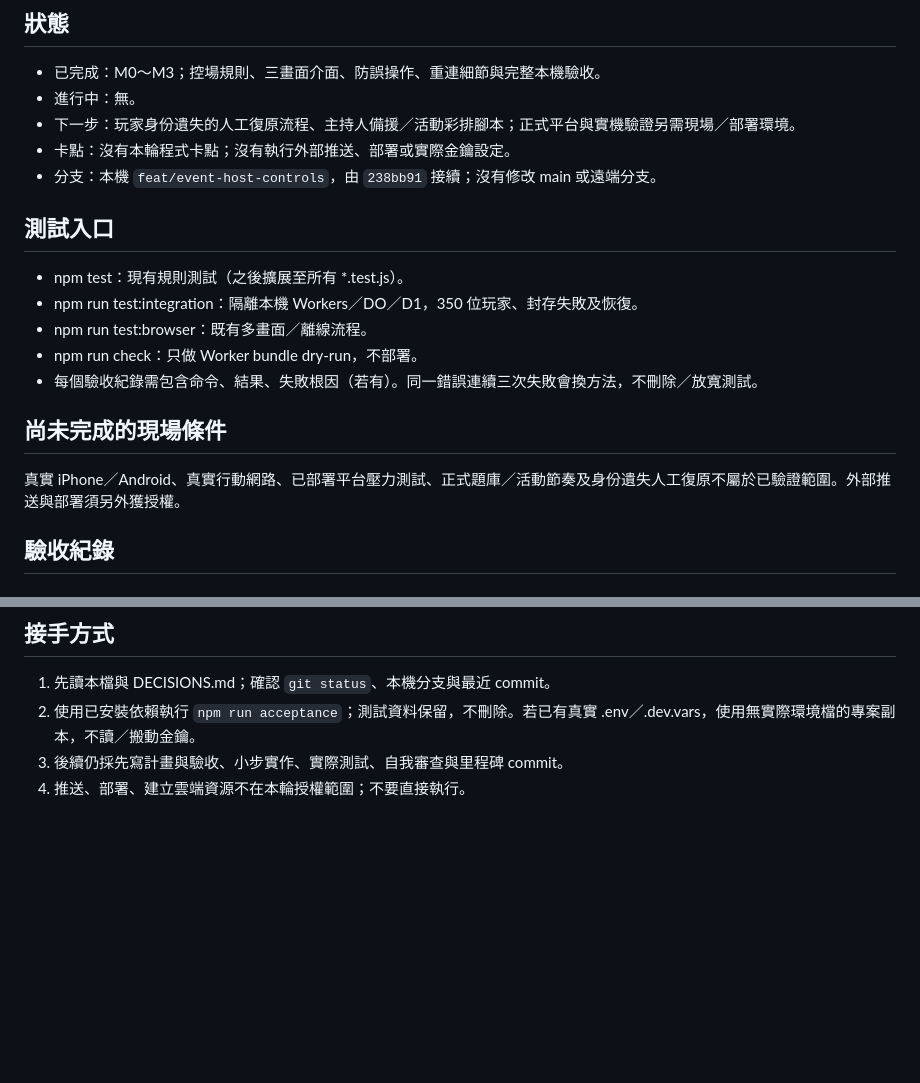
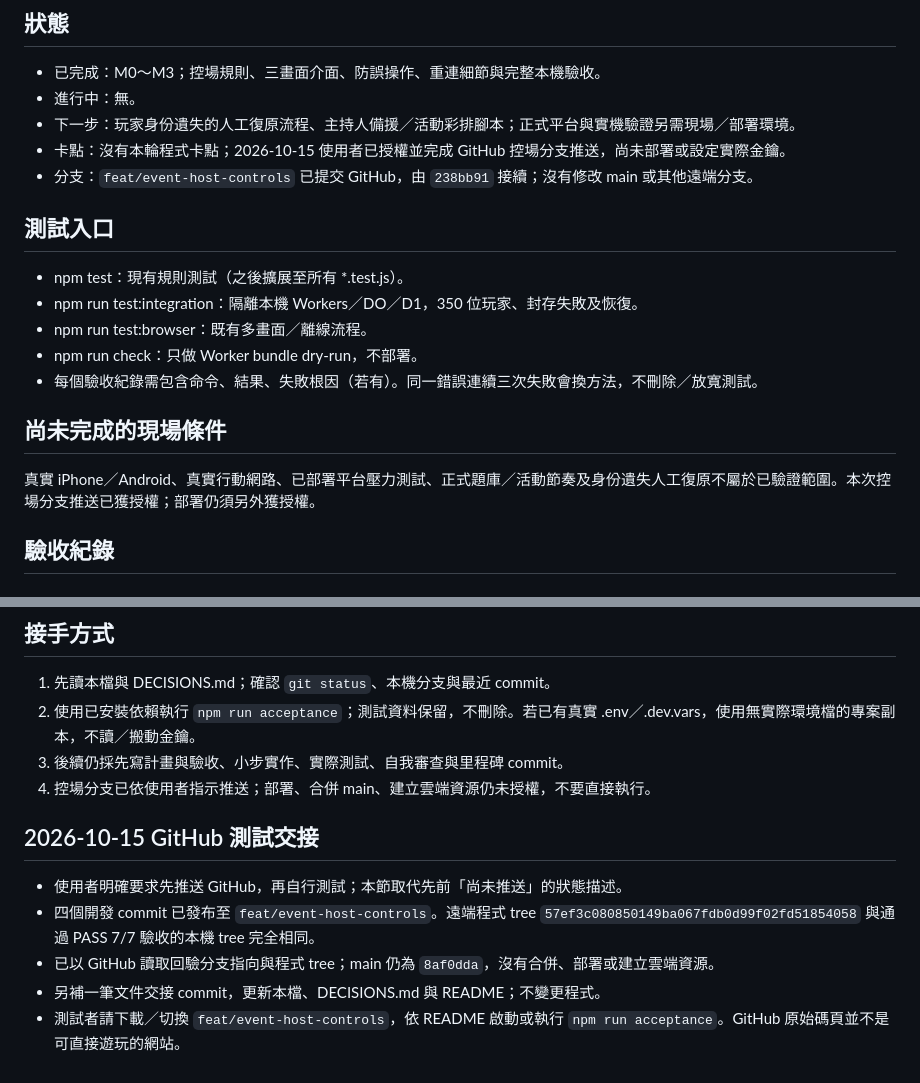
Before and after one commit to kensairay/family-day-game, a Markdown page: PROGRESS.md, 2 parts joined by grey strips. GitHub-like rendering; blank space fills up the shorter version.

```diff
--- a/PROGRESS.md
+++ b/PROGRESS.md
@@ -18,8 +18,8 @@
 - 已完成：M0～M3；控場規則、三畫面介面、防誤操作、重連細節與完整本機驗收。
 - 進行中：無。
 - 下一步：玩家身份遺失的人工復原流程、主持人備援／活動彩排腳本；正式平台與實機驗證另需現場／部署環境。
-- 卡點：沒有本輪程式卡點；沒有執行外部推送、部署或實際金鑰設定。
-- 分支：本機 `feat/event-host-controls`，由 `238bb91` 接續；沒有修改 main 或遠端分支。
+- 卡點：沒有本輪程式卡點；2026-10-15 使用者已授權並完成 GitHub 控場分支推送，尚未部署或設定實際金鑰。
+- 分支：`feat/event-host-controls` 已提交 GitHub，由 `238bb91` 接續；沒有修改 main 或其他遠端分支。
 
 ## 測試入口
 
@@ -31,7 +31,7 @@
 
 ## 尚未完成的現場條件
 
-真實 iPhone／Android、真實行動網路、已部署平台壓力測試、正式題庫／活動節奏及身份遺失人工復原不屬於已驗證範圍。外部推送與部署須另外獲授權。
+真實 iPhone／Android、真實行動網路、已部署平台壓力測試、正式題庫／活動節奏及身份遺失人工復原不屬於已驗證範圍。本次控場分支推送已獲授權；部署仍須另外獲授權。
 
 ## 驗收紀錄
 
@@ -104,4 +104,12 @@
 1. 先讀本檔與 DECISIONS.md；確認 `git status`、本機分支與最近 commit。
 2. 使用已安裝依賴執行 `npm run acceptance`；測試資料保留，不刪除。若已有真實 .env／.dev.vars，使用無實際環境檔的專案副本，不讀／搬動金鑰。
 3. 後續仍採先寫計畫與驗收、小步實作、實際測試、自我審查與里程碑 commit。
-4. 推送、部署、建立雲端資源不在本輪授權範圍；不要直接執行。
+4. 控場分支已依使用者指示推送；部署、合併 main、建立雲端資源仍未授權，不要直接執行。
+
+## 2026-10-15 GitHub 測試交接
+
+- 使用者明確要求先推送 GitHub，再自行測試；本節取代先前「尚未推送」的狀態描述。
+- 四個開發 commit 已發布至 `feat/event-host-controls`。遠端程式 tree `57ef3c080850149ba067fdb0d99f02fd51854058` 與通過 PASS 7/7 驗收的本機 tree 完全相同。
+- 已以 GitHub 讀取回驗分支指向與程式 tree；main 仍為 `8af0dda`，沒有合併、部署或建立雲端資源。
+- 另補一筆文件交接 commit，更新本檔、DECISIONS.md 與 README；不變更程式。
+- 測試者請下載／切換 `feat/event-host-controls`，依 README 啟動或執行 `npm run acceptance`。GitHub 原始碼頁並不是可直接遊玩的網站。
```
Also changed, not shown: DECISIONS.md (+7 -0 lines), README.md (+1 -1 lines).
